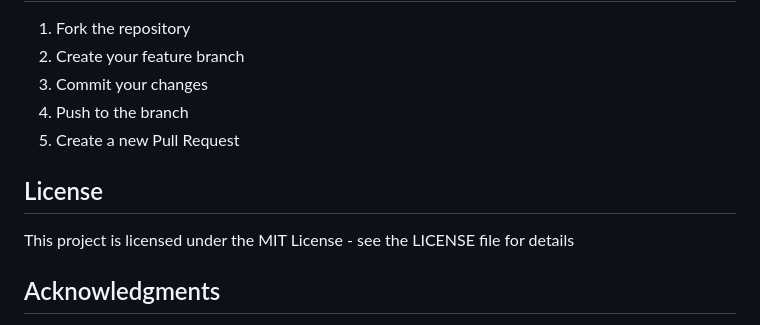
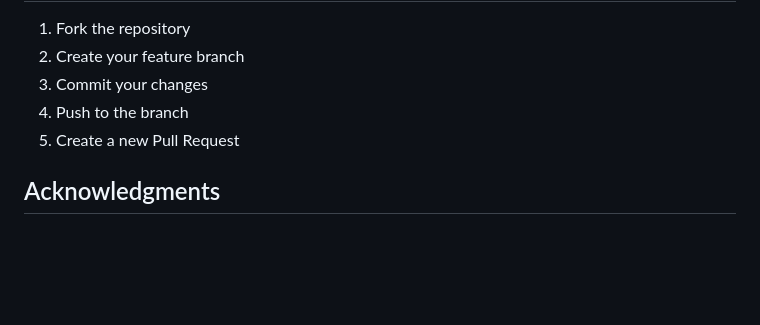
Before and after one commit to SidMehta/AI-Lending-Risk-Assessment, a Markdown page: README.md, the part around the change printed below. Drawn GitHub-style; blank space fills up the shorter version.

```diff
--- a/README.md
+++ b/README.md
@@ -120,10 +123,6 @@ Monitor the application using Google Cloud Console:
 4. Push to the branch
 5. Create a new Pull Request
 
-## License
-
-This project is licensed under the MIT License - see the LICENSE file for details
-
 ## Acknowledgments
 
 - Based on the Vertex AI platform
```
Also changed, not shown: other parts of README.md (+3 -0 lines).
